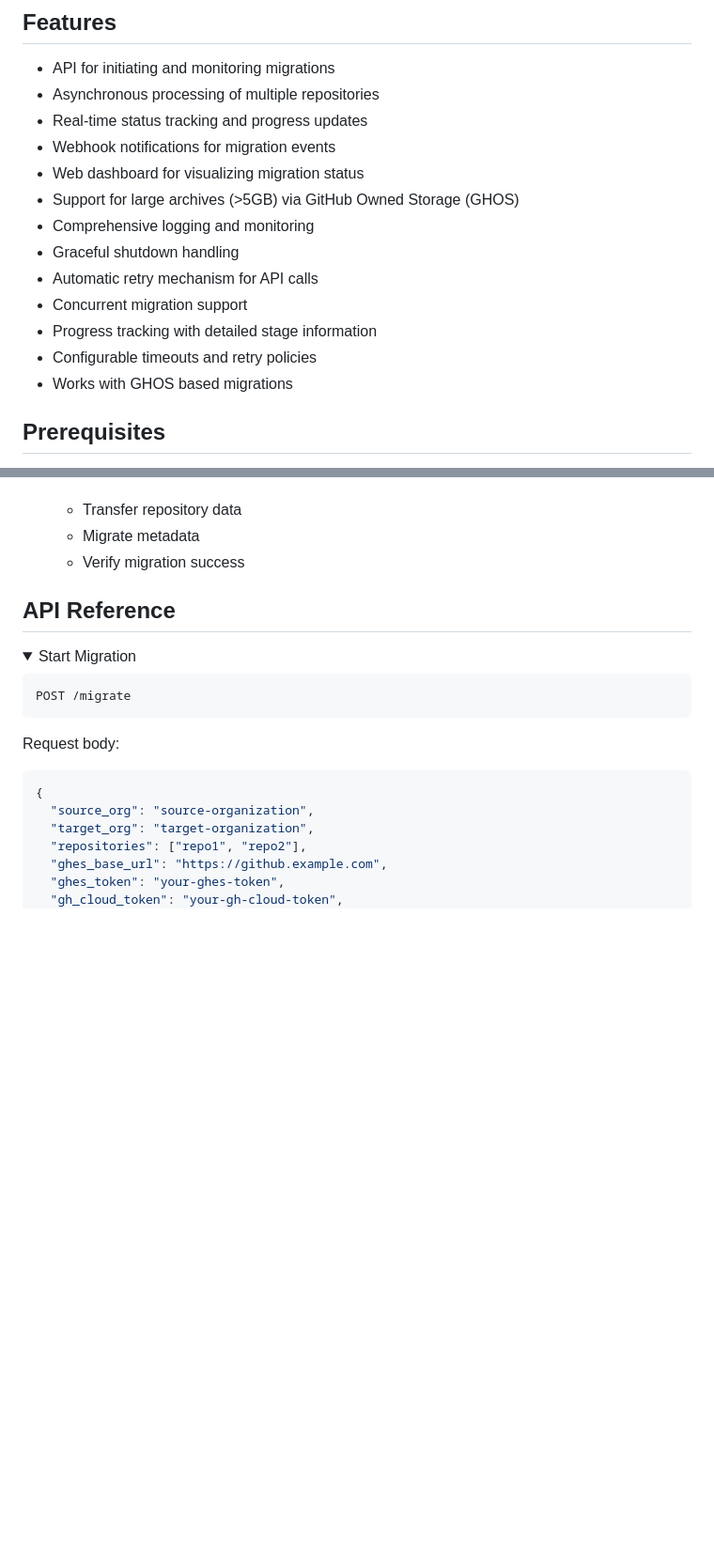
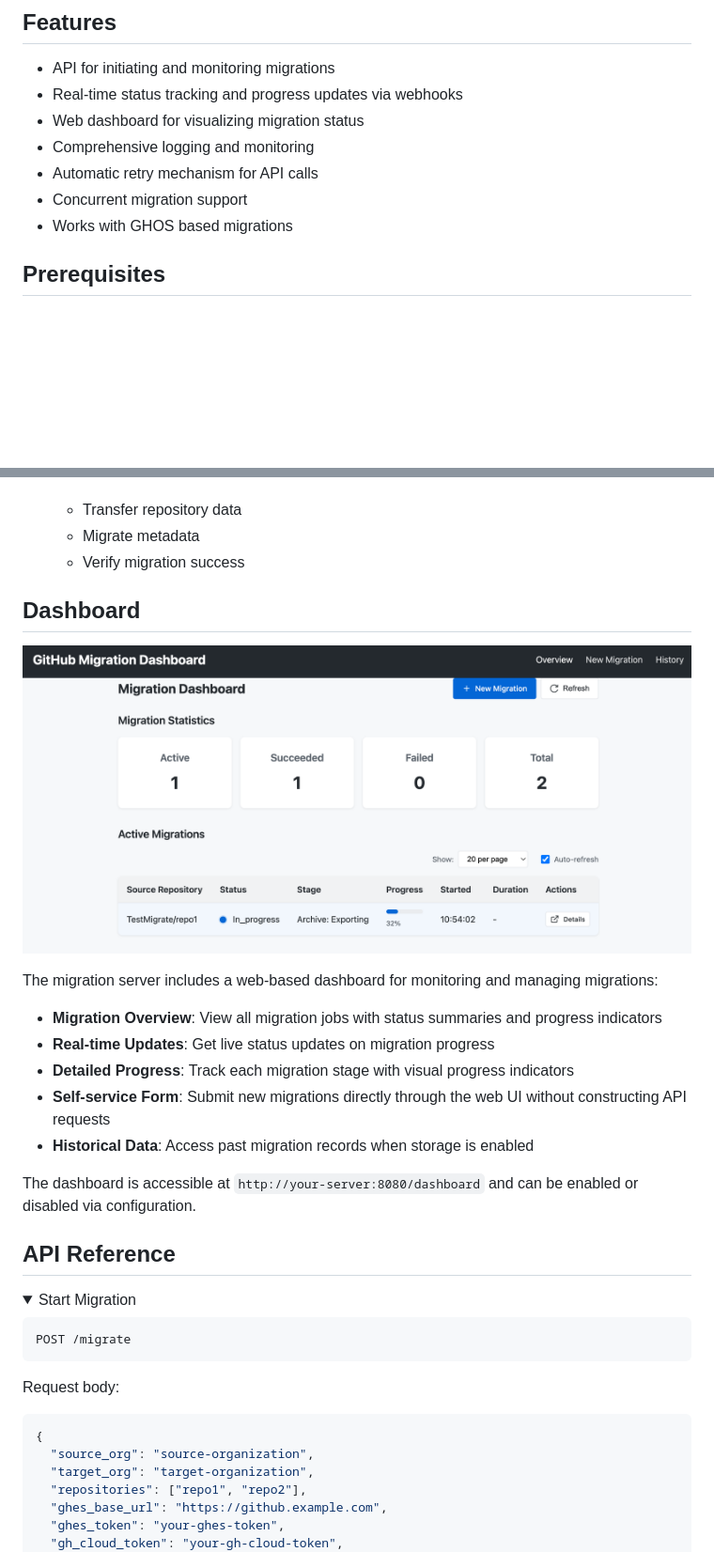
Before and after one commit to kuhlman-labs/gh-ghes-2-ghec, a Markdown page: README.md, 2 parts joined by grey strips. Shown: that part at 94% size. Rendered like a GitHub page; pictures changed too: docs/images/dashboard.png (added); folded sections open; blank space fills up the shorter version.

Commit message:
Add dashboard feature to README and include dashboard image
- Introduced a new section in the README for the migration dashboard, detailing its features and accessibility.
- Added a new dashboard image to enhance visual documentation of the migration monitoring tool.

```diff
--- a/README.md
+++ b/README.md
@@ -23,17 +24,11 @@ A server application that provides an HTTP API for migrating repositories from G
 ## Features
 
 - API for initiating and monitoring migrations
-- Asynchronous processing of multiple repositories
-- Real-time status tracking and progress updates
-- Webhook notifications for migration events
+- Real-time status tracking and progress updates via webhooks
 - Web dashboard for visualizing migration status
-- Support for large archives (>5GB) via GitHub Owned Storage (GHOS)
 - Comprehensive logging and monitoring
-- Graceful shutdown handling
 - Automatic retry mechanism for API calls
 - Concurrent migration support
-- Progress tracking with detailed stage information
-- Configurable timeouts and retry policies
 - Works with GHOS based migrations
 
 ## Prerequisites
@@ -372,6 +367,21 @@ The migration process consists of several stages:
    - Migrate metadata
    - Verify migration success
 </details>
+
+## Dashboard
+
+![Migration Dashboard](docs/images/dashboard.png)
+
+The migration server includes a web-based dashboard for monitoring and managing migrations:
+
+- **Migration Overview**: View all migration jobs with status summaries and progress indicators
+- **Real-time Updates**: Get live status updates on migration progress
+- **Detailed Progress**: Track each migration stage with visual progress indicators
+- **Self-service Form**: Submit new migrations directly through the web UI without constructing API requests
+- **Historical Data**: Access past migration records when storage is enabled
+
+
+The dashboard is accessible at `http://your-server:8080/dashboard` and can be enabled or disabled via configuration.
 
 ## API Reference
 
```
Also changed, not shown: other parts of README.md (+1 -0 lines).
